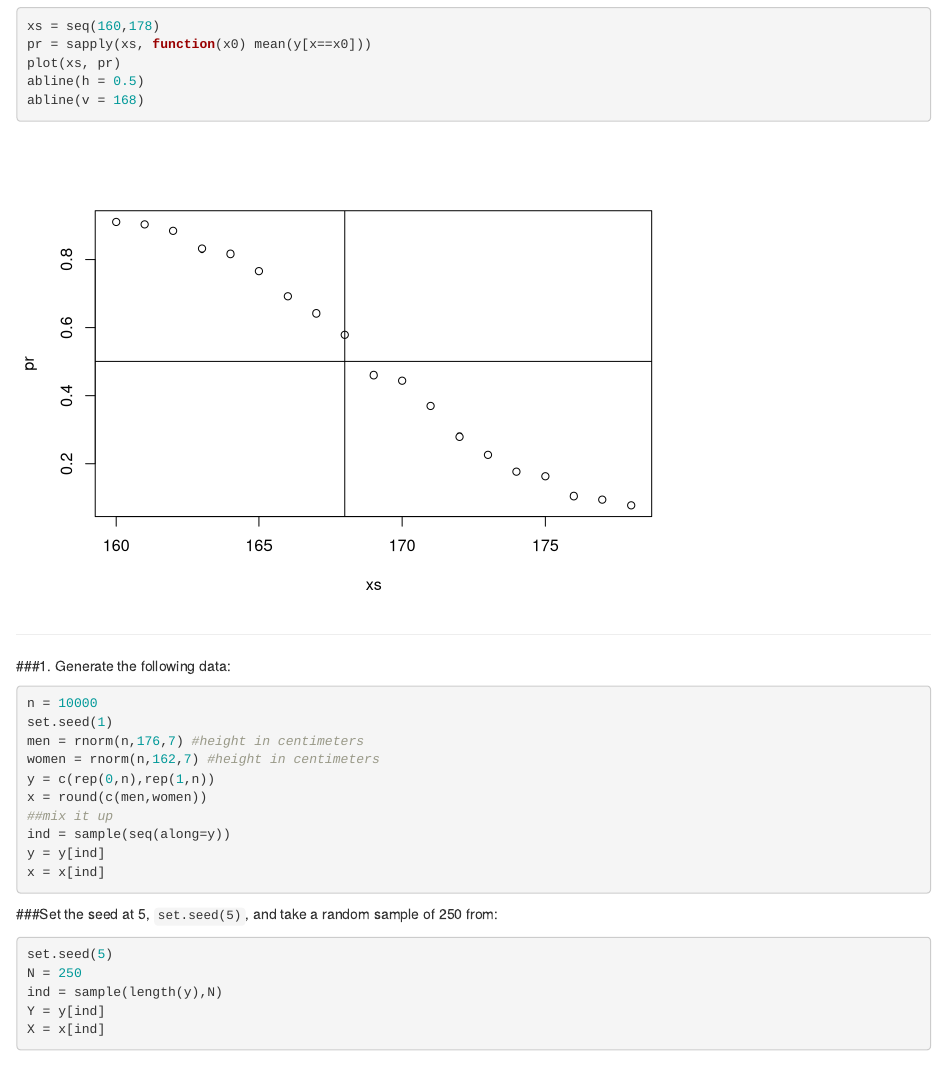
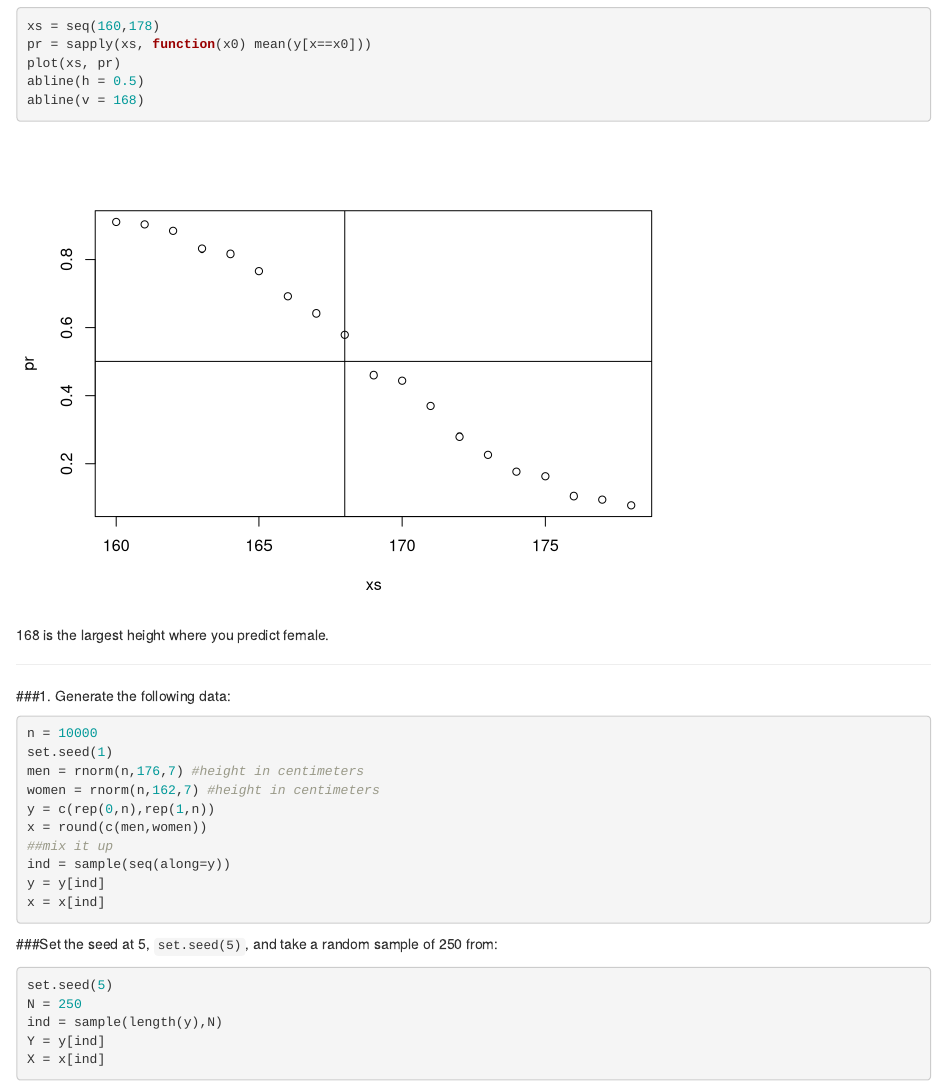
Before and after one commit to UVA-BME-Data-Science-Master/datapalooza-meg5ww, an R Markdown document (Assignment8.Rmd): the page in a window 1100 px wide, from 4620 px down. Rendered offline with R 4.5, knitr and Pandoc, with nearby package versions; some code elsewhere in the file could not run offline.

Commit message:
Updated - final

````diff
--- a/Assignment8.Rmd
+++ b/Assignment8.Rmd
@@ -175,6 +175,8 @@ abline(h = 0.5)
 abline(v = 168)
 ```
 
+168 is the largest height where you predict female.
+
 ----
 
 ###1. Generate the following data:
````
Also changed, not shown: Assignment8.html.
